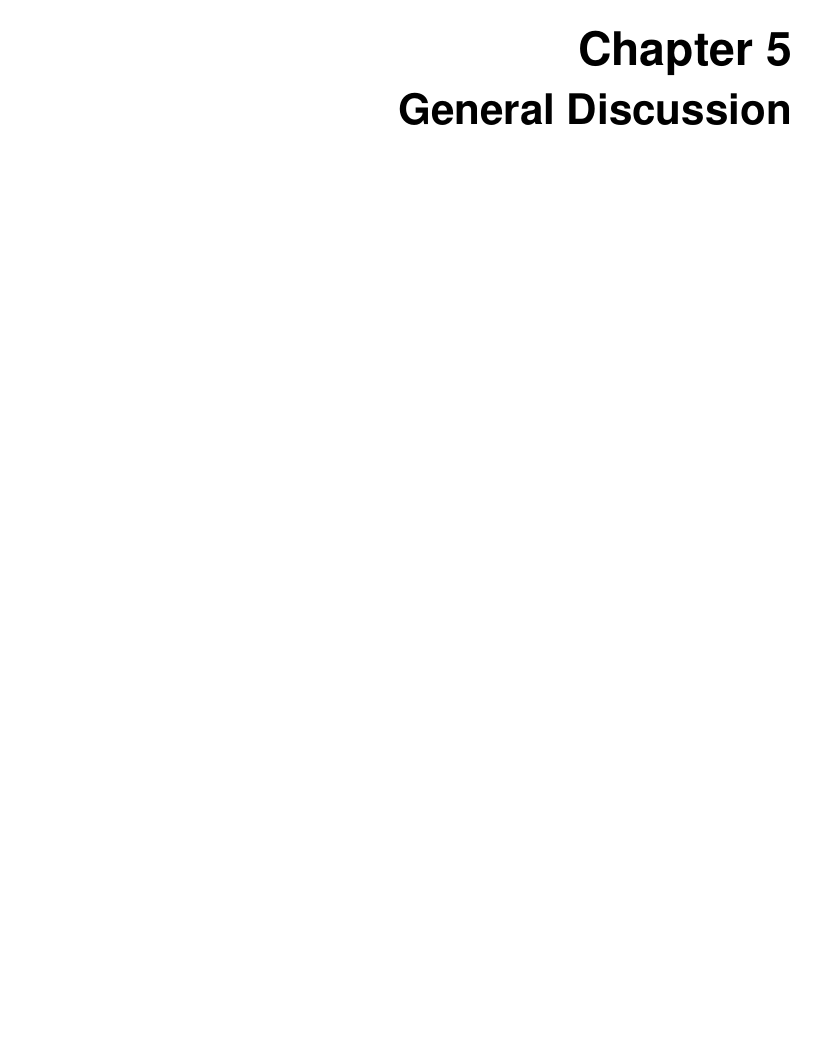
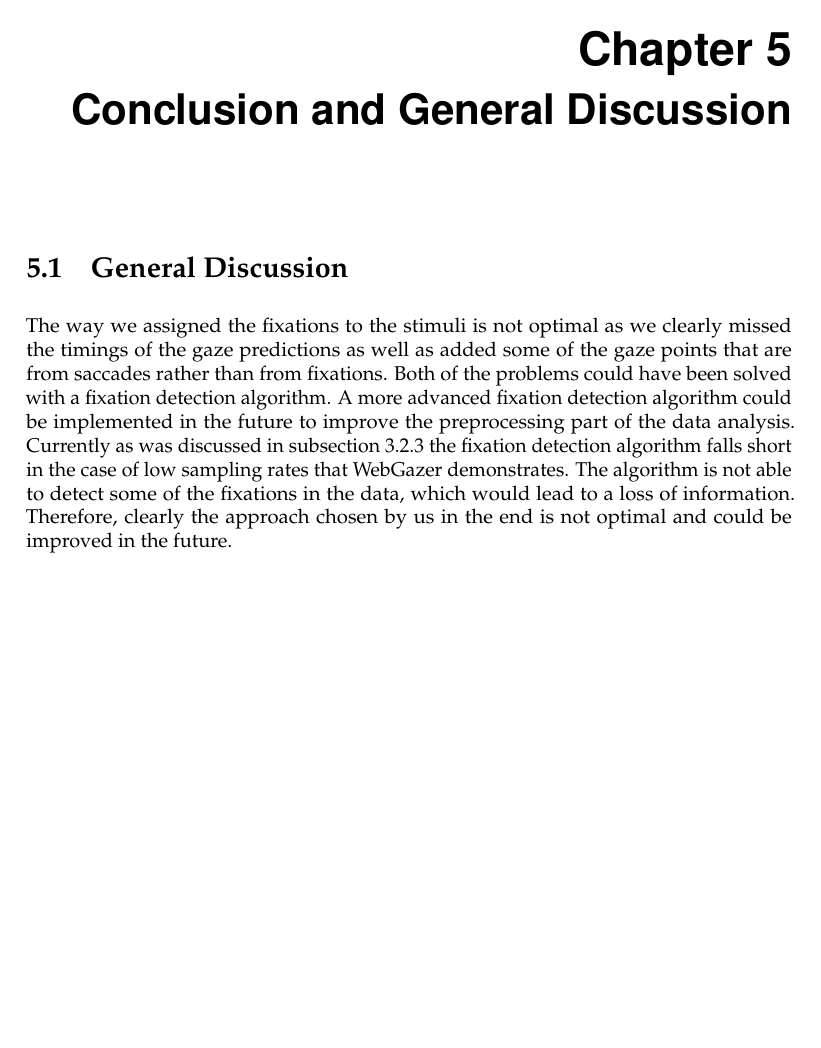
Before and after one commit to GAtemROU/Thesis-Project, a LaTeX thesis (tex/main.tex, which reads tex/sections/conclusion.tex): part of page 30 of 32, cut so that both start at the same text, the shorter picture padded with empty space. Compiled offline with pdfLaTeX.

Commit message:
fix typos and add some discussion at the end

```diff
--- a/tex/sections/conclusion.tex
+++ b/tex/sections/conclusion.tex
@@ -1 +1,7 @@
-\chapter{General Discussion}
+\chapter{Conclusion and General Discussion}
+\label{sec:conclusion}
+
+\section{General Discussion}
+\label{sec:general-discussion}
+
+The way we assigned the fixations to the stimuli is not optimal as we clearly missed the timings of the gaze predictions as well as added some of the gaze points that are from saccades rather than from fixations. Both of the problems could have been solved with a fixation detection algorithm. A more advanced fixation detection algorithm could be implemented in the future to improve the preprocessing part of the data analysis. Currently as was discussed in \autoref{sec:analysis:eyetr} the fixation detection algorithm falls short in the case of low sampling rates that WebGazer demonstrates. The algorithm is not able to detect some of the fixations in the data, which would lead to a loss of information. Therefore, clearly the approach chosen by us in the end is not optimal and could be improved in the future.
```
Also changed, not shown: tex/main.pdf.
